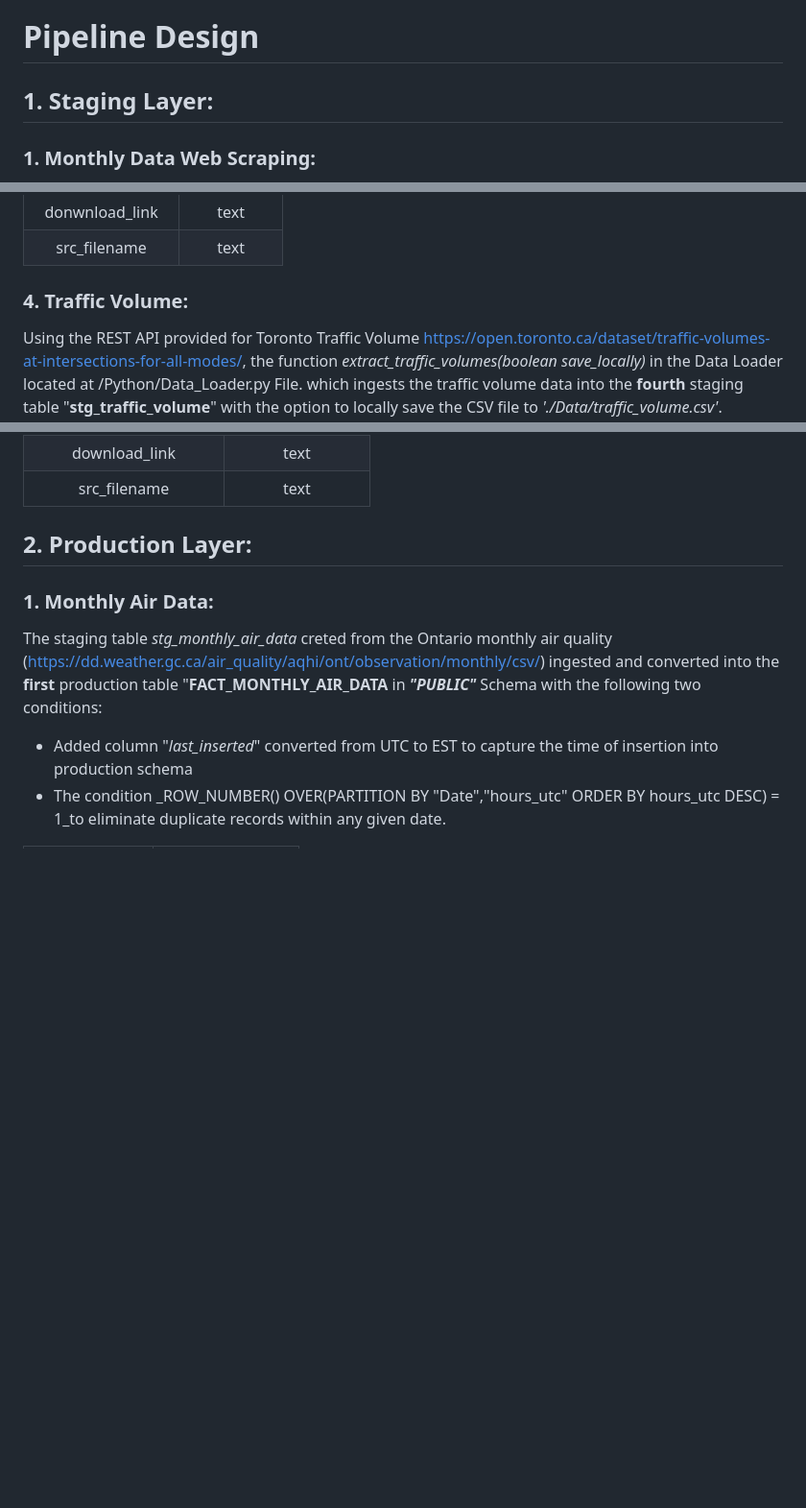
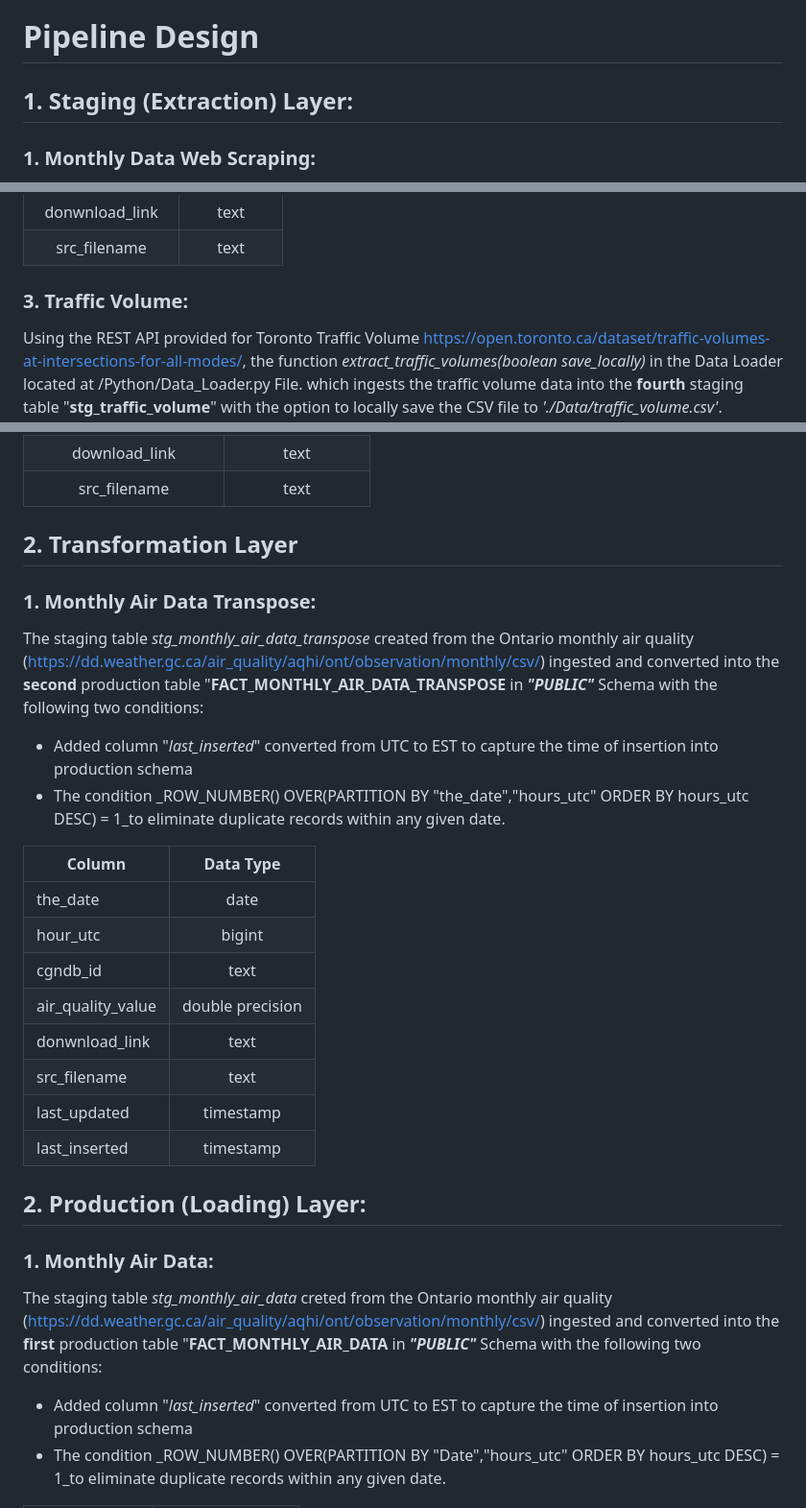
Before and after one commit to shalabyamr/Web_Maps_with_Auto_ML_Forecasts, a Markdown page: README.md, 3 parts joined by grey strips. Shown at 96% size. Rendered like a GitHub page; blank space fills up the shorter version.

```diff
--- a/README.md
+++ b/README.md
@@ -67,7 +67,7 @@ After modifying the _**Config.ini**_, run the python script _**Execute_Pipeline.
 
 # Pipeline Design
 
-## 1. Staging Layer:
+## 1. Staging (Extraction) Layer:
 ### 1. Monthly Data Web Scraping:
 To download the Ontario monthly air quality data from https://dd.weather.gc.ca/air_quality/aqhi/ont/observation/monthly/csv/, function _extract_monthly_data(boolean save_loally)_in the the Data Loader is /Python/Data_Loader.py File.
 which ingests the public data into the **first** staging table "**stg_monthly_air_data**."
@@ -160,7 +142,7 @@ which ingests the public data into the **third** staging table "**stg_monthly_fo
 |   src_filename    |   text    |
 
 
-### 4. Traffic Volume:
+### 3. Traffic Volume:
 Using the REST API provided for Toronto Traffic Volume https://open.toronto.ca/dataset/traffic-volumes-at-intersections-for-all-modes/, the function _extract_traffic_volumes(boolean save_locally)_ in the Data Loader located at /Python/Data_Loader.py File.
 which ingests the traffic volume data into the **fourth** staging table "**stg_traffic_volume**" with the option to locally save the CSV file to _'./Data/traffic_volume.csv'_.
 
@@ -229,7 +211,28 @@ which ingests the Toronto and Peel Traffic Counts with latitude and longitude pr
 |      src_filename      |       text       |
 
 
-## 2. Production Layer:
+## 2. Transformation Layer
+### 1. Monthly Air Data Transpose:
+The staging table _stg_monthly_air_data_transpose_ created from the Ontario monthly air quality (https://dd.weather.gc.ca/air_quality/aqhi/ont/observation/monthly/csv/) ingested and converted
+into the **second** production table "**FACT_MONTHLY_AIR_DATA_TRANSPOSE** in _**"PUBLIC"**_ Schema with the following two conditions:
+
+* Added column "_last_inserted_" converted from UTC to EST to capture the time of insertion into production schema
+* The condition _ROW_NUMBER() OVER(PARTITION BY "the_date","hours_utc" ORDER BY hours_utc DESC) = 1_to eliminate duplicate records within any given date.
+
+
+| Column            |    Data Type     |
+|-------------------|:----------------:|
+| the_date          |       date       |
+| hour_utc          |      bigint      |
+| cgndb_id          |       text       |
+| air_quality_value | double precision |
+| donwnload_link    |       text       |
+| src_filename      |       text       |
+| last_updated      |    timestamp     |
+| last_inserted     |    timestamp     |
+
+
+## 2. Production (Loading) Layer:
 ### 1. Monthly Air Data:
 The staging table _stg_monthly_air_data_ creted from the Ontario monthly air quality (https://dd.weather.gc.ca/air_quality/aqhi/ont/observation/monthly/csv/) ingested and converted into the **first** production table "**FACT_MONTHLY_AIR_DATA** in _**"PUBLIC"**_ Schema with the following two conditions:
 
```
Also changed, not shown: other parts of README.md (+3 -39 lines).
